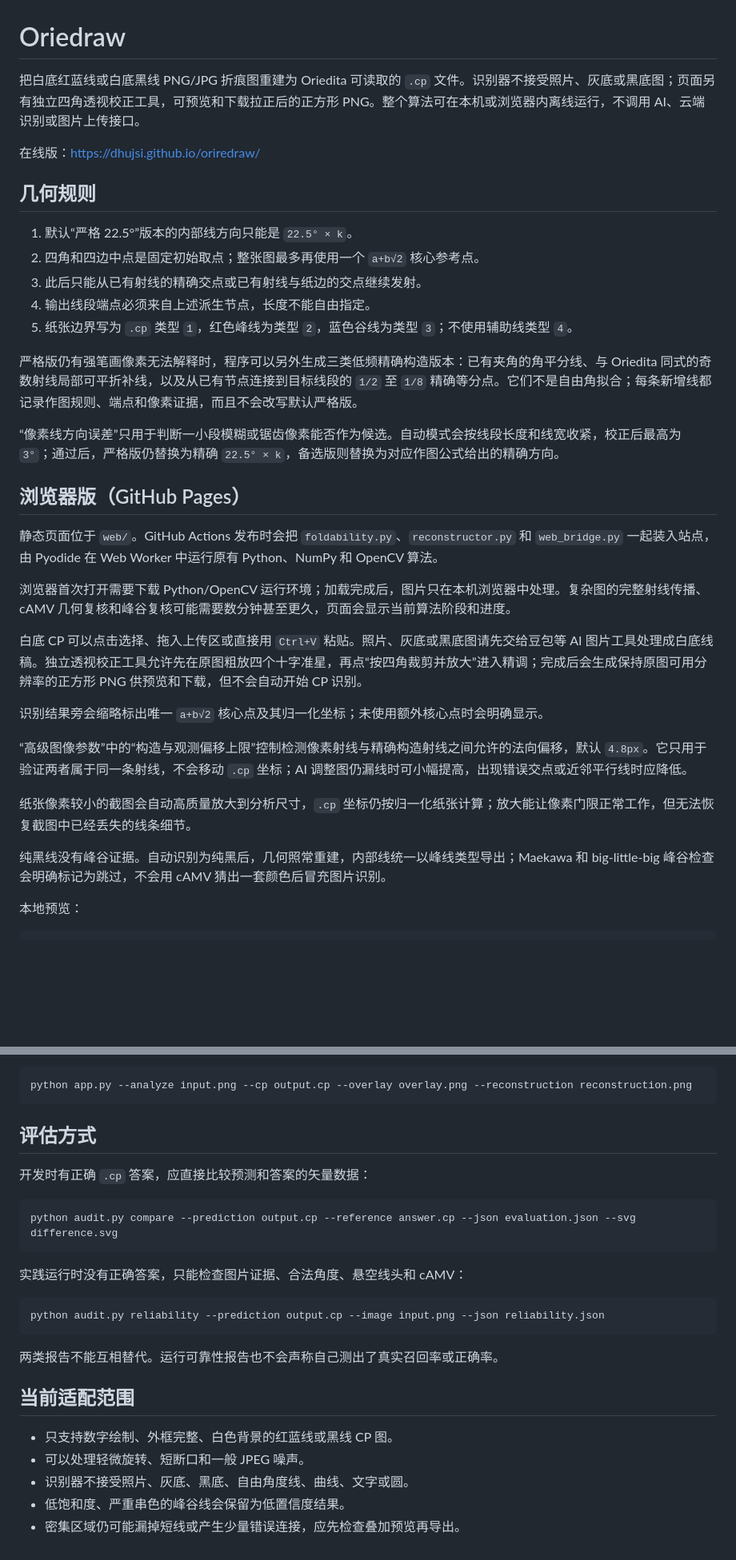
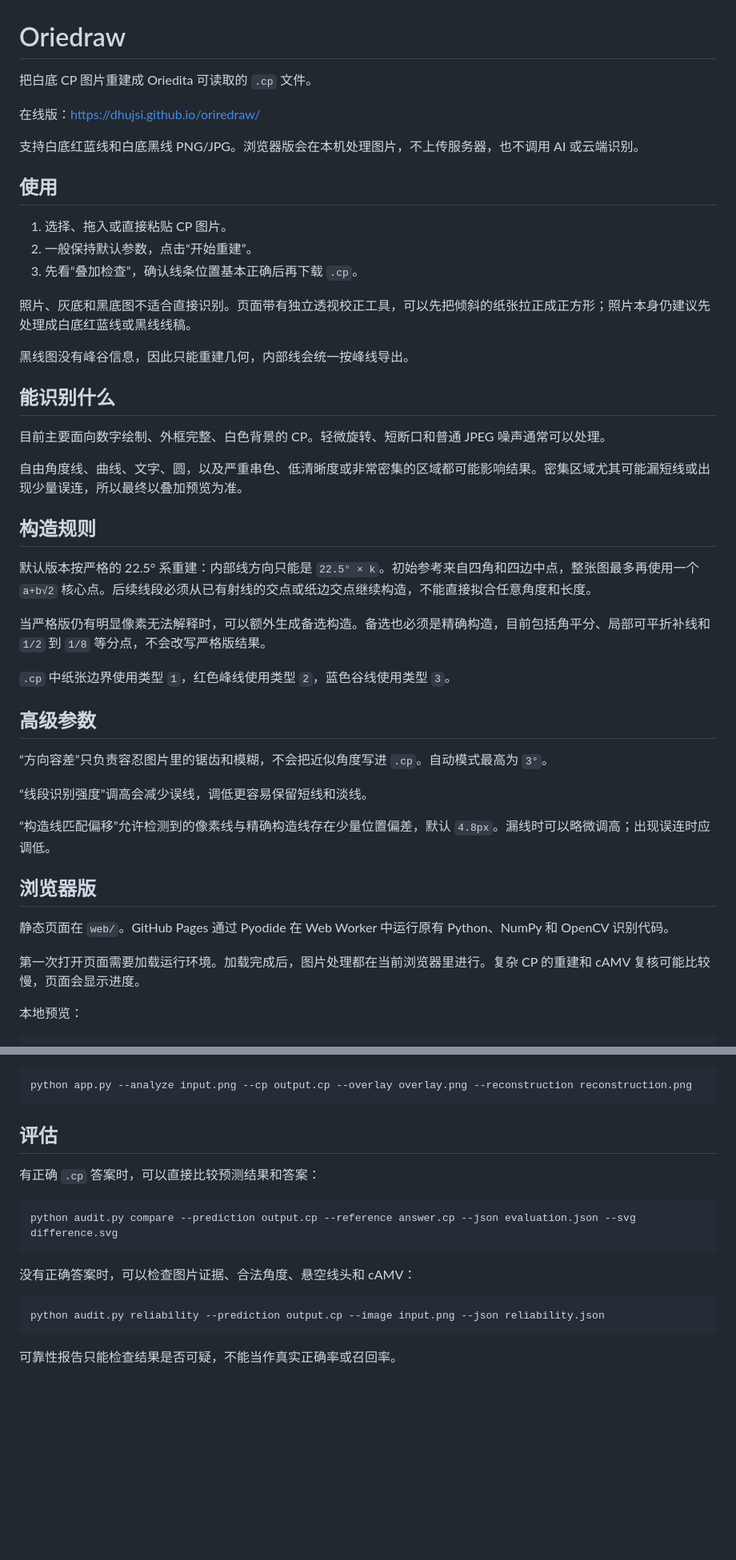
Before and after one commit to dhujsi/oriredraw, a Markdown page: README.md, 2 parts joined by grey strips. Shown at 80% size. Rendered like a GitHub page; blank space fills up the shorter version.

Commit message:
Rewrite README for clarity

````diff
--- a/README.md
+++ b/README.md
@@ -1,36 +1,48 @@
 # Oriedraw
 
-把白底红蓝线或白底黑线 PNG/JPG 折痕图重建为 Oriedita 可读取的 `.cp` 文件。识别器不接受照片、灰底或黑底图；页面另有独立四角透视校正工具，可预览和下载拉正后的正方形 PNG。整个算法可在本机或浏览器内离线运行，不调用 AI、云端识别或图片上传接口。
+把白底 CP 图片重建成 Oriedita 可读取的 `.cp` 文件。
 
 在线版：<https://dhujsi.github.io/oriredraw/>
 
-## 几何规则
+支持白底红蓝线和白底黑线 PNG/JPG。浏览器版会在本机处理图片，不上传服务器，也不调用 AI 或云端识别。
 
-1. 默认“严格 22.5°”版本的内部线方向只能是 `22.5° × k`。
-2. 四角和四边中点是固定初始取点；整张图最多再使用一个 `a+b√2` 核心参考点。
-3. 此后只能从已有射线的精确交点或已有射线与纸边的交点继续发射。
-4. 输出线段端点必须来自上述派生节点，长度不能自由指定。
-5. 纸张边界写为 `.cp` 类型 `1`，红色峰线为类型 `2`，蓝色谷线为类型 `3`；不使用辅助线类型 `4`。
+## 使用
 
-严格版仍有强笔画像素无法解释时，程序可以另外生成三类低频精确构造版本：已有夹角的角平分线、与 Oriedita 同式的奇数射线局部可平折补线，以及从已有节点连接到目标线段的 `1/2` 至 `1/8` 精确等分点。它们不是自由角拟合；每条新增线都记录作图规则、端点和像素证据，而且不会改写默认严格版。
+1. 选择、拖入或直接粘贴 CP 图片。
+2. 一般保持默认参数，点击“开始重建”。
+3. 先看“叠加检查”，确认线条位置基本正确后再下载 `.cp`。
 
-“像素线方向误差”只用于判断一小段模糊或锯齿像素能否作为候选。自动模式会按线段长度和线宽收紧，校正后最高为 `3°`；通过后，严格版仍替换为精确 `22.5° × k`，备选版则替换为对应作图公式给出的精确方向。
+照片、灰底和黑底图不适合直接识别。页面带有独立透视校正工具，可以先把倾斜的纸张拉正成正方形；照片本身仍建议先处理成白底红蓝线或黑线线稿。
 
-## 浏览器版（GitHub Pages）
+黑线图没有峰谷信息，因此只能重建几何，内部线会统一按峰线导出。
 
-静态页面位于 `web/`。GitHub Actions 发布时会把 `foldability.py`、`reconstructor.py` 和 `web_bridge.py` 一起装入站点，由 Pyodide 在 Web Worker 中运行原有 Python、NumPy 和 OpenCV 算法。
+## 能识别什么
 
-浏览器首次打开需要下载 Python/OpenCV 运行环境；加载完成后，图片只在本机浏览器中处理。复杂图的完整射线传播、cAMV 几何复核和峰谷复核可能需要数分钟甚至更久，页面会显示当前算法阶段和进度。
+目前主要面向数字绘制、外框完整、白色背景的 CP。轻微旋转、短断口和普通 JPEG 噪声通常可以处理。
 
-白底 CP 可以点击选择、拖入上传区或直接用 `Ctrl+V` 粘贴。照片、灰底或黑底图请先交给豆包等 AI 图片工具处理成白底线稿。独立透视校正工具允许先在原图粗放四个十字准星，再点“按四角裁剪并放大”进入精调；完成后会生成保持原图可用分辨率的正方形 PNG 供预览和下载，但不会自动开始 CP 识别。
+自由角度线、曲线、文字、圆，以及严重串色、低清晰度或非常密集的区域都可能影响结果。密集区域尤其可能漏短线或出现少量误连，所以最终以叠加预览为准。
 
-识别结果旁会缩略标出唯一 `a+b√2` 核心点及其归一化坐标；未使用额外核心点时会明确显示。
+## 构造规则
 
-“高级图像参数”中的“构造与观测偏移上限”控制检测像素射线与精确构造射线之间允许的法向偏移，默认 `4.8px`。它只用于验证两者属于同一条射线，不会移动 `.cp` 坐标；AI 调整图仍漏线时可小幅提高，出现错误交点或近邻平行线时应降低。
+默认版本按严格的 22.5° 系重建：内部线方向只能是 `22.5° × k`。初始参考来自四角和四边中点，整张图最多再使用一个 `a+b√2` 核心点。后续线段必须从已有射线的交点或纸边交点继续构造，不能直接拟合任意角度和长度。
 
-纸张像素较小的截图会自动高质量放大到分析尺寸，`.cp` 坐标仍按归一化纸张计算；放大能让像素门限正常工作，但无法恢复截图中已经丢失的线条细节。
+当严格版仍有明显像素无法解释时，可以额外生成备选构造。备选也必须是精确构造，目前包括角平分、局部可平折补线和 `1/2` 到 `1/8` 等分点，不会改写严格版结果。
 
-纯黑线没有峰谷证据。自动识别为纯黑后，几何照常重建，内部线统一以峰线类型导出；Maekawa 和 big-little-big 峰谷检查会明确标记为跳过，不会用 cAMV 猜出一套颜色后冒充图片识别。
+`.cp` 中纸张边界使用类型 `1`，红色峰线使用类型 `2`，蓝色谷线使用类型 `3`。
+
+## 高级参数
+
+“方向容差”只负责容忍图片里的锯齿和模糊，不会把近似角度写进 `.cp`。自动模式最高为 `3°`。
+
+“线段识别强度”调高会减少误线，调低更容易保留短线和淡线。
+
+“构造线匹配偏移”允许检测到的像素线与精确构造线存在少量位置偏差，默认 `4.8px`。漏线时可以略微调高；出现误连时应调低。
+
+## 浏览器版
+
+静态页面在 `web/`。GitHub Pages 通过 Pyodide 在 Web Worker 中运行原有 Python、NumPy 和 OpenCV 识别代码。
+
+第一次打开页面需要加载运行环境。加载完成后，图片处理都在当前浏览器里进行。复杂 CP 的重建和 cAMV 复核可能比较慢，页面会显示进度。
 
 本地预览：
 
@@ -56,26 +68,18 @@ python -m pip install -r requirements.txt
 python app.py --analyze input.png --cp output.cp --overlay overlay.png --reconstruction reconstruction.png
 ```
 
-## 评估方式
+## 评估
 
-开发时有正确 `.cp` 答案，应直接比较预测和答案的矢量数据：
+有正确 `.cp` 答案时，可以直接比较预测结果和答案：
 
 ```powershell
 python audit.py compare --prediction output.cp --reference answer.cp --json evaluation.json --svg difference.svg
 ```
 
-实践运行时没有正确答案，只能检查图片证据、合法角度、悬空线头和 cAMV：
+没有正确答案时，可以检查图片证据、合法角度、悬空线头和 cAMV：
 
 ```powershell
 python audit.py reliability --prediction output.cp --image input.png --json reliability.json
 ```
 
-两类报告不能互相替代。运行可靠性报告也不会声称自己测出了真实召回率或正确率。
-
-## 当前适配范围
-
-- 只支持数字绘制、外框完整、白色背景的红蓝线或黑线 CP 图。
-- 可以处理轻微旋转、短断口和一般 JPEG 噪声。
-- 识别器不接受照片、灰底、黑底、自由角度线、曲线、文字或圆。
-- 低饱和度、严重串色的峰谷线会保留为低置信度结果。
-- 密集区域仍可能漏掉短线或产生少量错误连接，应先检查叠加预览再导出。
+可靠性报告只能检查结果是否可疑，不能当作真实正确率或召回率。
````
